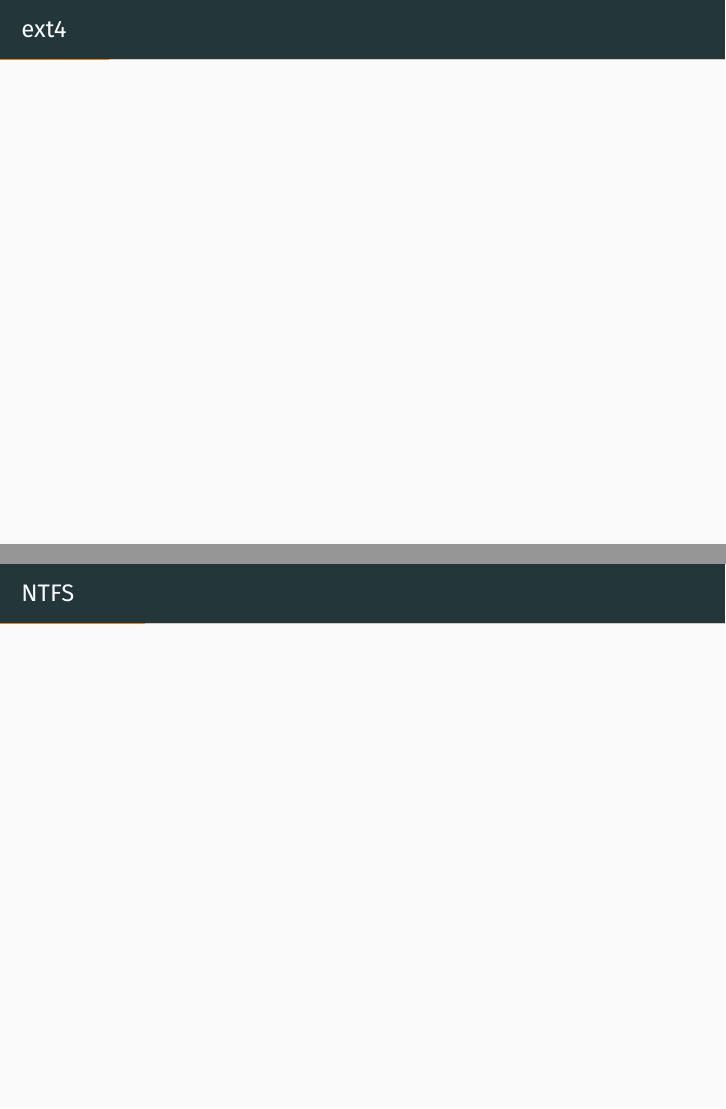
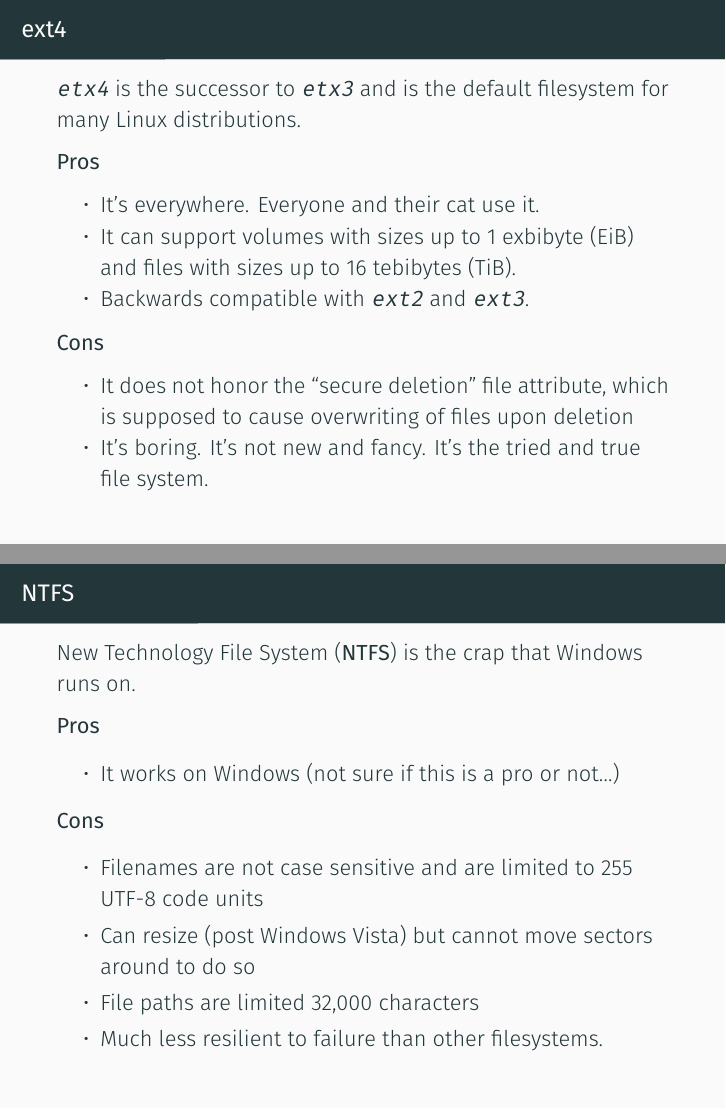
Before and after one commit to sumnerevans/lug-filesystems, LaTeX slides (filesystems.tex): pages 7 and 9 of 31 before the commit and pages 10 and 12 of 34 after it, joined at a grey line. Compiled offline with XeLaTeX.

Commit message:
ext4, NTFS

```diff
--- a/filesystems.tex
+++ b/filesystems.tex
@@ -85,5 +95,23 @@
 
 \section{Linux}
 \begin{frame}{ext4}
+    \texttt{etx4} is the successor to \texttt{etx3} and is the default
+    filesystem for many Linux distributions.
+
+    \textbf{Pros}
+    \begin{itemize}
+        \item It's everywhere. Everyone and their cat use it.
+        \item It can support volumes with sizes up to 1 exbibyte (EiB) and files
+            with sizes up to 16 tebibytes (TiB).
+        \item Backwards compatible with \texttt{ext2} and \texttt{ext3}.
+    \end{itemize}
+
+    \textbf{Cons}
+    \begin{itemize}
+        \item It does not honor the ``secure deletion'' file attribute, which is
+            supposed to cause overwriting of files upon deletion
+        \item It's boring. It's not new and fancy. It's the tried and true file
+            system.
+    \end{itemize}
 \end{frame}
 
@@ -91,4 +119,20 @@
 \begin{frame}{NTFS}
+    New Technology File System (\textbf{NTFS}) is the crap that Windows runs on.
+
+    \textbf{Pros}
+    \begin{itemize}
+        \item It works on Windows (not sure if this is a pro or not\ldots)
+    \end{itemize}
+
+    \textbf{Cons}
+    \begin{itemize}
+        \item Filenames are not case sensitive and are limited to 255 UTF-8 code
+            units
+        \item Can resize (post Windows Vista) but cannot move sectors around to
+            do so
+        \item File paths are limited 32,000 characters
+        \item Much less resilient to failure than other filesystems.
+    \end{itemize}
 \end{frame}
 
 \begin{frame}{HFS and HFS+}
```
Also changed, not shown: filesystems.pdf, filesystems.tex (47 more changed lines).
